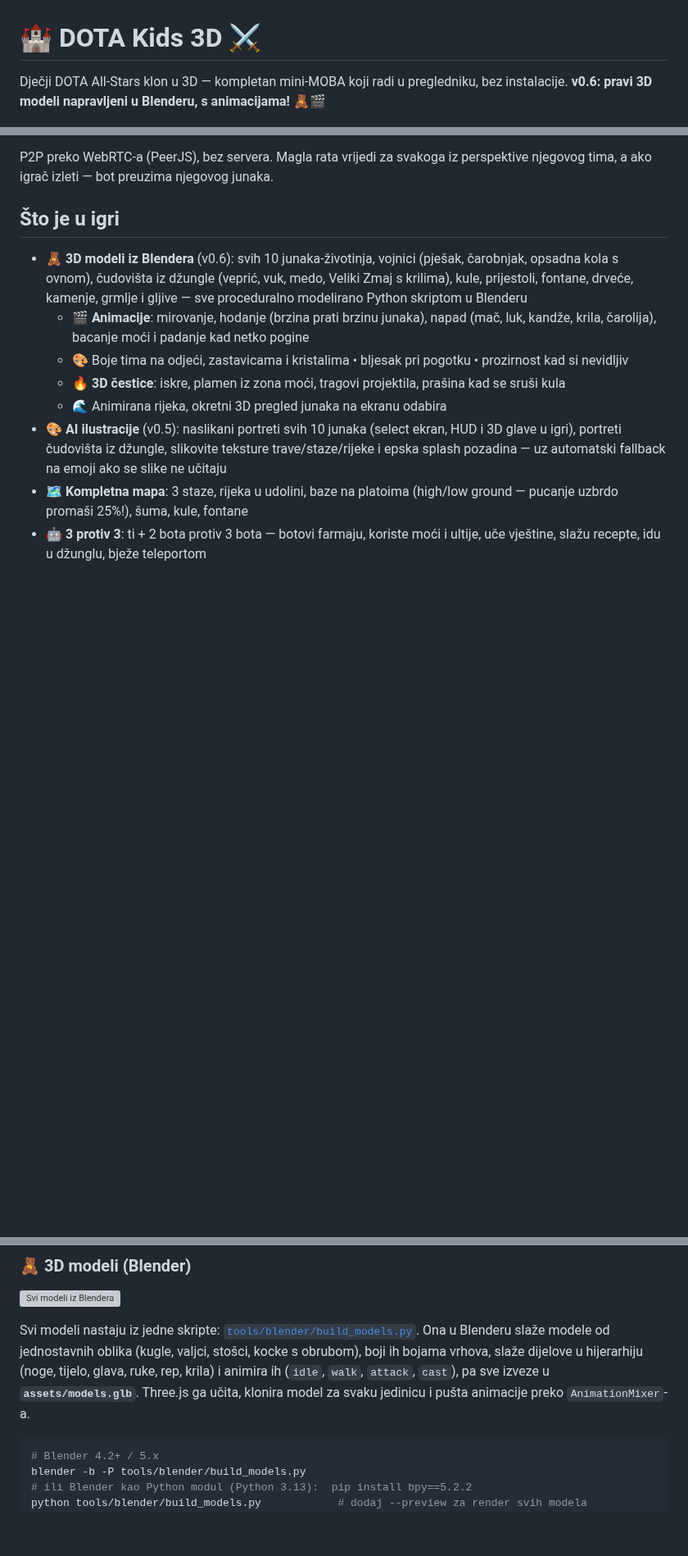
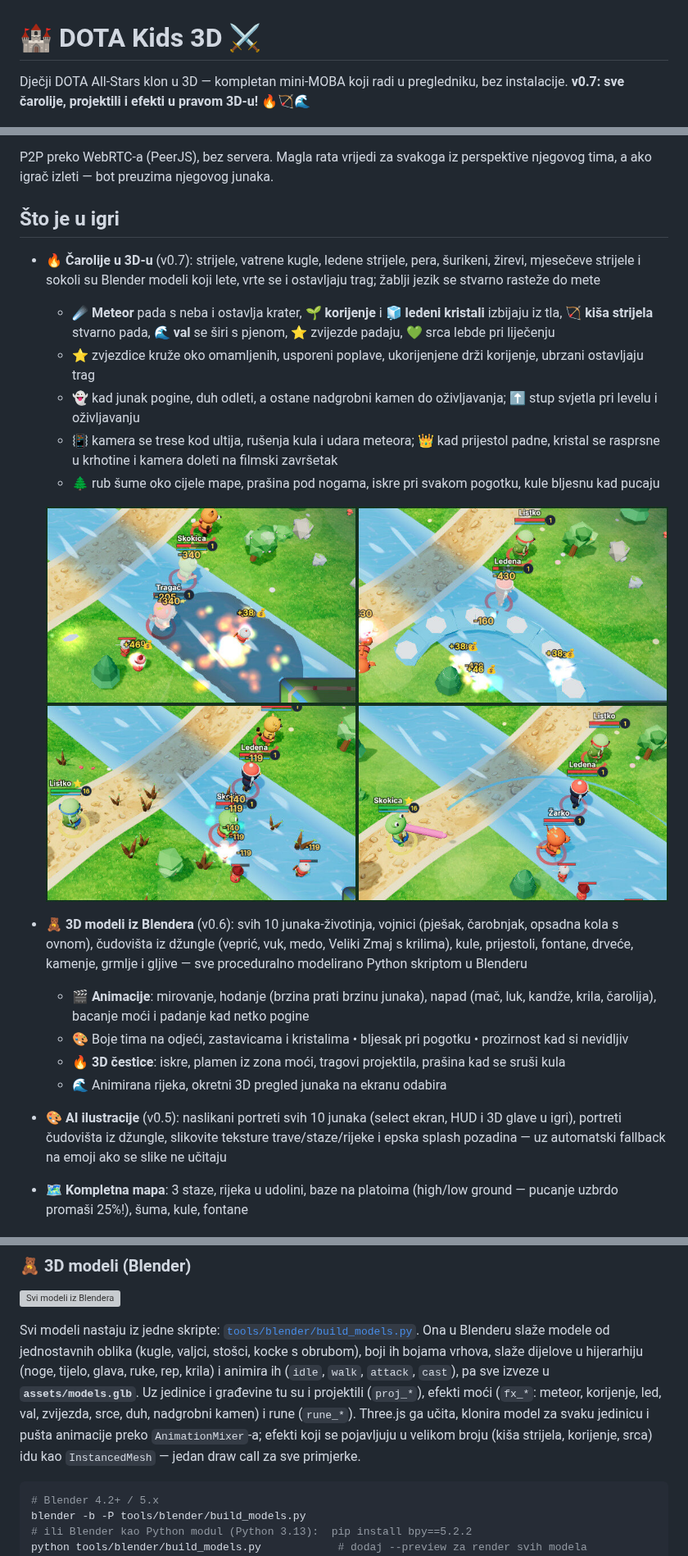
Before and after one commit to tuitamogamer-gpt/dota-kids, a Markdown page: README.md, 3 parts joined by grey strips. Shown at 82% size. Rendered like a GitHub page; pictures changed too: docs/carolije.jpg (added); blank space fills up the shorter version; grey boxes are pictures that could not be loaded.

````diff
--- a/README.md
+++ b/README.md
@@ -1,6 +1,6 @@
 # 🏰 DOTA Kids 3D ⚔️
 
-Dječji DOTA All-Stars klon u 3D — kompletan mini-MOBA koji radi u pregledniku, bez instalacije. **v0.6: pravi 3D modeli napravljeni u Blenderu, s animacijama!** 🧸🎬
+Dječji DOTA All-Stars klon u 3D — kompletan mini-MOBA koji radi u pregledniku, bez instalacije. **v0.7: sve čarolije, projektili i efekti u pravom 3D-u!** 🔥🏹🌊
 
 ![DOTA Kids 3D u igri](docs/igra.jpg)
 
@@ -18,6 +18,15 @@ Ili lokalno: preuzmi repo i otvori `index.html` dvoklikom (radi offline — Thre
 P2P preko WebRTC-a (PeerJS), bez servera. Magla rata vrijedi za svakoga iz perspektive njegovog tima, a ako igrač izleti — bot preuzima njegovog junaka.
 
 ## Što je u igri
+
+- 🔥 **Čarolije u 3D-u** (v0.7): strijele, vatrene kugle, ledene strijele, pera, šurikeni, žirevi, mjesečeve strijele i sokoli su Blender modeli koji lete, vrte se i ostavljaju trag; žablji jezik se stvarno rasteže do mete
+  - ☄️ **Meteor** pada s neba i ostavlja krater, 🌱 **korijenje** i 🧊 **ledeni kristali** izbijaju iz tla, 🏹 **kiša strijela** stvarno pada, 🌊 **val** se širi s pjenom, ⭐ zvijezde padaju, 💚 srca lebde pri liječenju
+  - ⭐ zvjezdice kruže oko omamljenih, usporeni poplave, ukorijenjene drži korijenje, ubrzani ostavljaju trag
+  - 👻 kad junak pogine, duh odleti, a ostane nadgrobni kamen do oživljavanja; ⬆️ stup svjetla pri levelu i oživljavanju
+  - 📳 kamera se trese kod ultija, rušenja kula i udara meteora; 👑 kad prijestol padne, kristal se rasprsne u krhotine i kamera doleti na filmski završetak
+  - 🌲 rub šume oko cijele mape, prašina pod nogama, iskre pri svakom pogotku, kule bljesnu kad pucaju
+
+  ![Čarolije u 3D-u](docs/carolije.jpg)
 
 - 🧸 **3D modeli iz Blendera** (v0.6): svih 10 junaka-životinja, vojnici (pješak, čarobnjak, opsadna kola s ovnom), čudovišta iz džungle (veprić, vuk, medo, Veliki Zmaj s krilima), kule, prijestoli, fontane, drveće, kamenje, grmlje i gljive — sve proceduralno modelirano Python skriptom u Blenderu
   - 🎬 **Animacije**: mirovanje, hodanje (brzina prati brzinu junaka), napad (mač, luk, kandže, krila, čarolija), bacanje moći i padanje kad netko pogine
@@ -64,7 +73,7 @@ P2P preko WebRTC-a (PeerJS), bez servera. Magla rata vrijedi za svakoga iz persp
 
 ![Svi modeli iz Blendera](tools/blender/preview.jpg)
 
-Svi modeli nastaju iz jedne skripte: [`tools/blender/build_models.py`](tools/blender/build_models.py). Ona u Blenderu slaže modele od jednostavnih oblika (kugle, valjci, stošci, kocke s obrubom), boji ih bojama vrhova, slaže dijelove u hijerarhiju (noge, tijelo, glava, ruke, rep, krila) i animira ih (`idle`, `walk`, `attack`, `cast`), pa sve izveze u **`assets/models.glb`**. Three.js ga učita, klonira model za svaku jedinicu i pušta animacije preko `AnimationMixer`-a.
+Svi modeli nastaju iz jedne skripte: [`tools/blender/build_models.py`](tools/blender/build_models.py). Ona u Blenderu slaže modele od jednostavnih oblika (kugle, valjci, stošci, kocke s obrubom), boji ih bojama vrhova, slaže dijelove u hijerarhiju (noge, tijelo, glava, ruke, rep, krila) i animira ih (`idle`, `walk`, `attack`, `cast`), pa sve izveze u **`assets/models.glb`**. Uz jedinice i građevine tu su i projektili (`proj_*`), efekti moći (`fx_*`: meteor, korijenje, led, val, zvijezda, srce, duh, nadgrobni kamen) i rune (`rune_*`). Three.js ga učita, klonira model za svaku jedinicu i pušta animacije preko `AnimationMixer`-a; efekti koji se pojavljuju u velikom broju (kiša strijela, korijenje, srca) idu kao `InstancedMesh` — jedan draw call za sve primjerke.
 
 ```bash
 # Blender 4.2+ / 5.x
````
Also changed, not shown: 9 other files.
